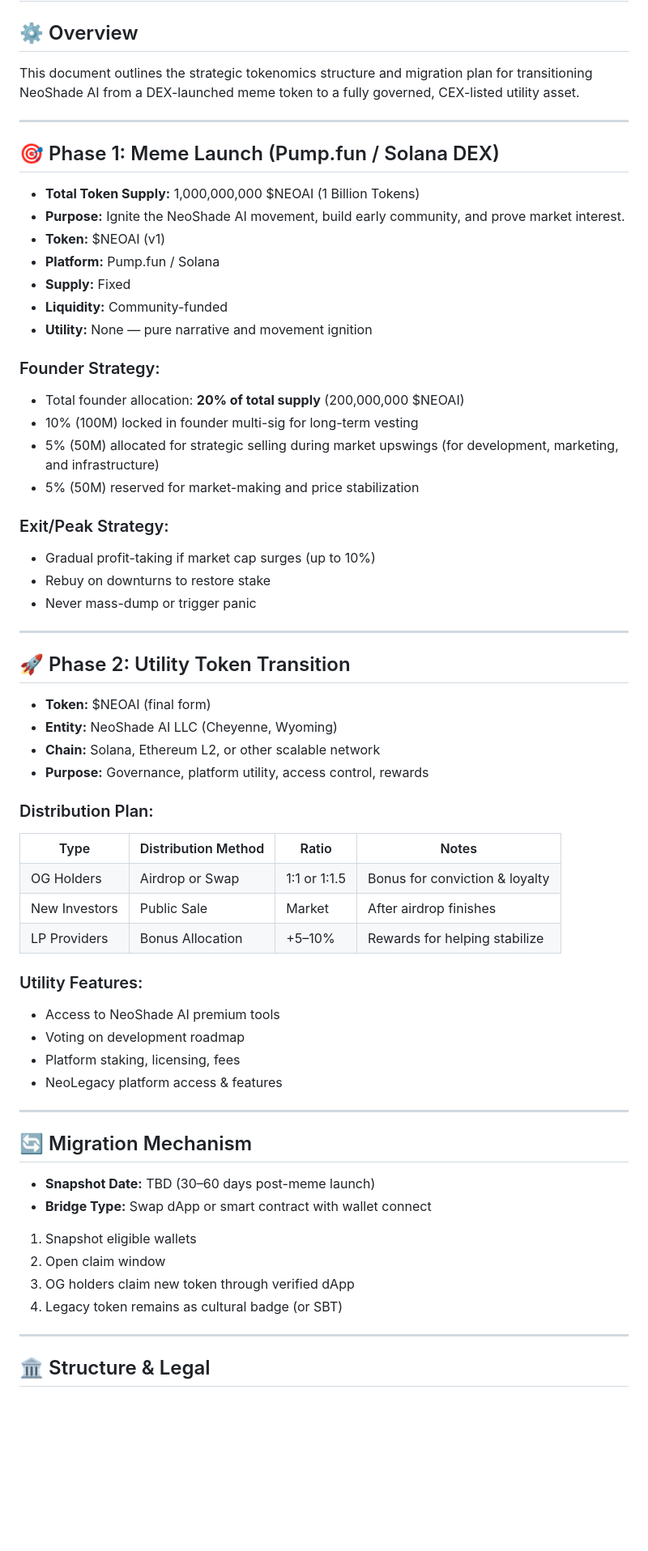
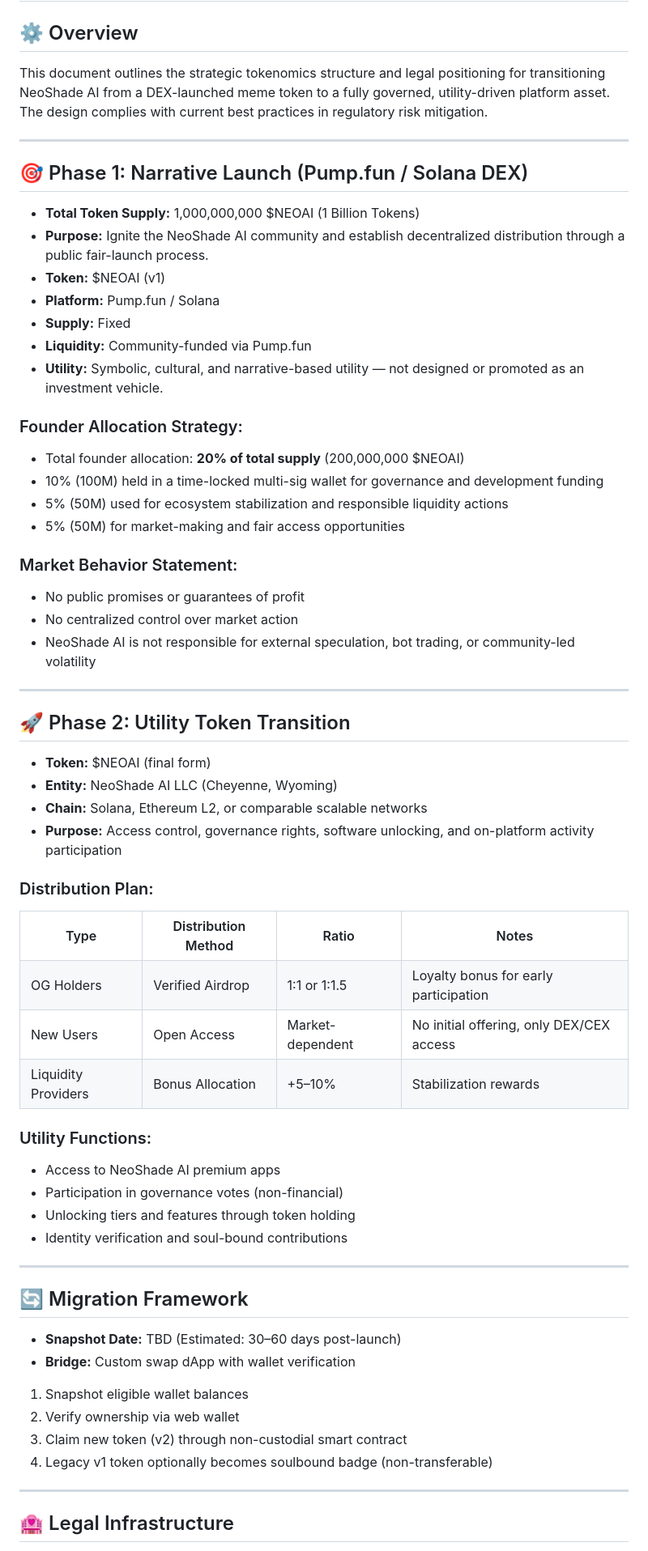
Before and after one commit to Jonnygeo/BruceAI, a Markdown page: neoai-tokenomics.md, the part around the change printed below. Shown: that part at 81% size. GitHub-like rendering; blank space fills up the shorter version.

```diff
--- a/neoai-tokenomics.md
+++ b/neoai-tokenomics.md
@@ -1,33 +1,33 @@
 <h1>🧬 NeoShade AI Tokenomics & Migration Plan</h1>
 
 <h2>⚙️ Overview</h2>
-<p>This document outlines the strategic tokenomics structure and migration plan for transitioning NeoShade AI from a DEX-launched meme token to a fully governed, CEX-listed utility asset.</p>
+<p>This document outlines the strategic tokenomics structure and legal positioning for transitioning NeoShade AI from a DEX-launched meme token to a fully governed, utility-driven platform asset. The design complies with current best practices in regulatory risk mitigation.</p>
 <hr/>
 
-<h2>🎯 Phase 1: Meme Launch (Pump.fun / Solana DEX)</h2>
+<h2>🎯 Phase 1: Narrative Launch (Pump.fun / Solana DEX)</h2>
 <ul>
   <li><strong>Total Token Supply:</strong> 1,000,000,000 $NEOAI (1 Billion Tokens)</li>
-  <li><strong>Purpose:</strong> Ignite the NeoShade AI movement, build early community, and prove market interest.</li>
+  <li><strong>Purpose:</strong> Ignite the NeoShade AI community and establish decentralized distribution through a public fair-launch process.</li>
   <li><strong>Token:</strong> $NEOAI (v1)</li>
   <li><strong>Platform:</strong> Pump.fun / Solana</li>
   <li><strong>Supply:</strong> Fixed</li>
-  <li><strong>Liquidity:</strong> Community-funded</li>
-  <li><strong>Utility:</strong> None — pure narrative and movement ignition</li>
+  <li><strong>Liquidity:</strong> Community-funded via Pump.fun</li>
+  <li><strong>Utility:</strong> Symbolic, cultural, and narrative-based utility — not designed or promoted as an investment vehicle.</li>
 </ul>
 
-<h3>Founder Strategy:</h3>
+<h3>Founder Allocation Strategy:</h3>
 <ul>
   <li>Total founder allocation: <strong>20% of total supply</strong> (200,000,000 $NEOAI)</li>
-  <li>10% (100M) locked in founder multi-sig for long-term vesting</li>
-  <li>5% (50M) allocated for strategic selling during market upswings (for development, marketing, and infrastructure)</li>
-  <li>5% (50M) reserved for market-making and price stabilization</li>
+  <li>10% (100M) held in a time-locked multi-sig wallet for governance and development funding</li>
+  <li>5% (50M) used for ecosystem stabilization and responsible liquidity actions</li>
+  <li>5% (50M) for market-making and fair access opportunities</li>
 </ul>
 
-<h3>Exit/Peak Strategy:</h3>
+<h3>Market Behavior Statement:</h3>
 <ul>
-  <li>Gradual profit-taking if market cap surges (up to 10%)</li>
-  <li>Rebuy on downturns to restore stake</li>
-  <li>Never mass-dump or trigger panic</li>
+  <li>No public promises or guarantees of profit</li>
+  <li>No centralized control over market action</li>
+  <li>NeoShade AI is not responsible for external speculation, bot trading, or community-led volatility</li>
 </ul>
 
 <hr/>
@@ -36,41 +36,41 @@
 <ul>
   <li><strong>Token:</strong> $NEOAI (final form)</li>
   <li><strong>Entity:</strong> NeoShade AI LLC (Cheyenne, Wyoming)</li>
-  <li><strong>Chain:</strong> Solana, Ethereum L2, or other scalable network</li>
-  <li><strong>Purpose:</strong> Governance, platform utility, access control, rewards</li>
+  <li><strong>Chain:</strong> Solana, Ethereum L2, or comparable scalable networks</li>
+  <li><strong>Purpose:</strong> Access control, governance rights, software unlocking, and on-platform activity participation</li>
 </ul>
 
 <h3>Distribution Plan:</h3>
 <table>
   <tr><th>Type</th><th>Distribution Method</th><th>Ratio</th><th>Notes</th></tr>
-  <tr><td>OG Holders</td><td>Airdrop or Swap</td><td>1:1 or 1:1.5</td><td>Bonus for conviction & loyalty</td></tr>
-  <tr><td>New Investors</td><td>Public Sale</td><td>Market</td><td>After airdrop finishes</td></tr>
-  <tr><td>LP Providers</td><td>Bonus Allocation</td><td>+5–10%</td><td>Rewards for helping stabilize</td></tr>
+  <tr><td>OG Holders</td><td>Verified Airdrop</td><td>1:1 or 1:1.5</td><td>Loyalty bonus for early participation</td></tr>
+  <tr><td>New Users</td><td>Open Access</td><td>Market-dependent</td><td>No initial offering, only DEX/CEX access</td></tr>
+  <tr><td>Liquidity Providers</td><td>Bonus Allocation</td><td>+5–10%</td><td>Stabilization rewards</td></tr>
 </table>
 
-<h3>Utility Features:</h3>
+<h3>Utility Functions:</h3>
 <ul>
-  <li>Access to NeoShade AI premium tools</li>
-  <li>Voting on development roadmap</li>
-  <li>Platform staking, licensing, fees</li>
-  <li>NeoLegacy platform access & features</li>
+  <li>Access to NeoShade AI premium apps</li>
+  <li>Participation in governance votes (non-financial)</li>
+  <li>Unlocking tiers and features through token holding</li>
+  <li>Identity verification and soul-bound contributions</li>
 </ul>
 
 <hr/>
 
-<h2>🔄 Migration Mechanism</h2>
+<h2>🔄 Migration Framework</h2>
 <ul>
-  <li><strong>Snapshot Date:</strong> TBD (30–60 days post-meme launch)</li>
-  <li><strong>Bridge Type:</strong> Swap dApp or smart contract with wallet connect</li>
+  <li><strong>Snapshot Date:</strong> TBD (Estimated: 30–60 days post-launch)</li>
+  <li><strong>Bridge:</strong> Custom swap dApp with wallet verification</li>
 </ul>
 <ol>
-  <li>Snapshot eligible wallets</li>
-  <li>Open claim window</li>
-  <li>OG holders claim new token through verified dApp</li>
-  <li>Legacy token remains as cultural badge (or SBT)</li>
+  <li>Snapshot eligible wallet balances</li>
+  <li>Verify ownership via web wallet</li>
+  <li>Claim new token (v2) through non-custodial smart contract</li>
+  <li>Legacy v1 token optionally becomes soulbound badge (non-transferable)</li>
 </ol>
 
 <hr/>
 
-<h2>🏛️ Structure & Legal</h2>
+<h2>🏩 Legal Infrastructure</h2>
 <ul>
```
Also changed, not shown: other parts of neoai-tokenomics.md (+41 -40 lines).
